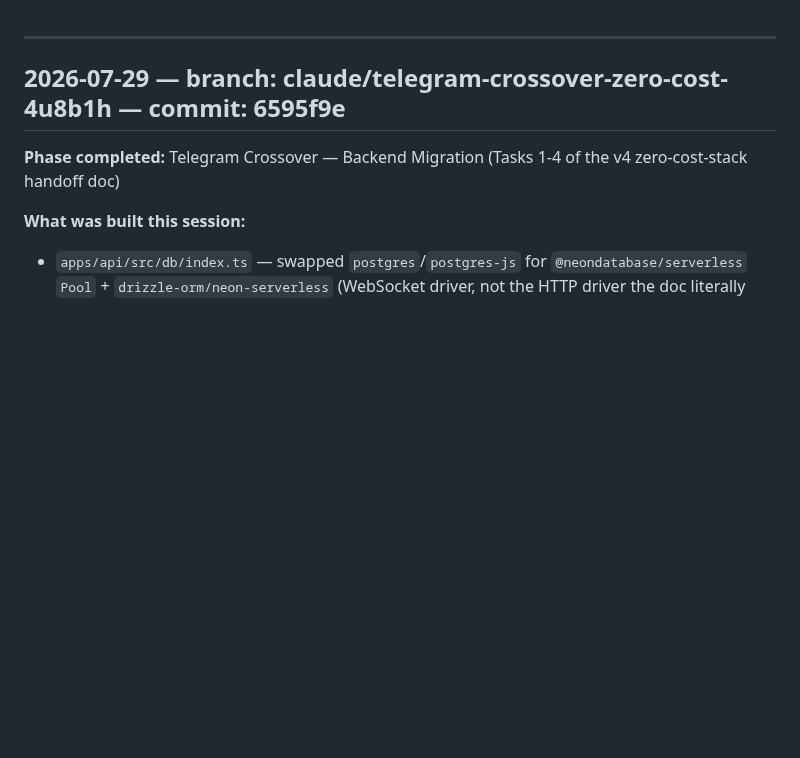
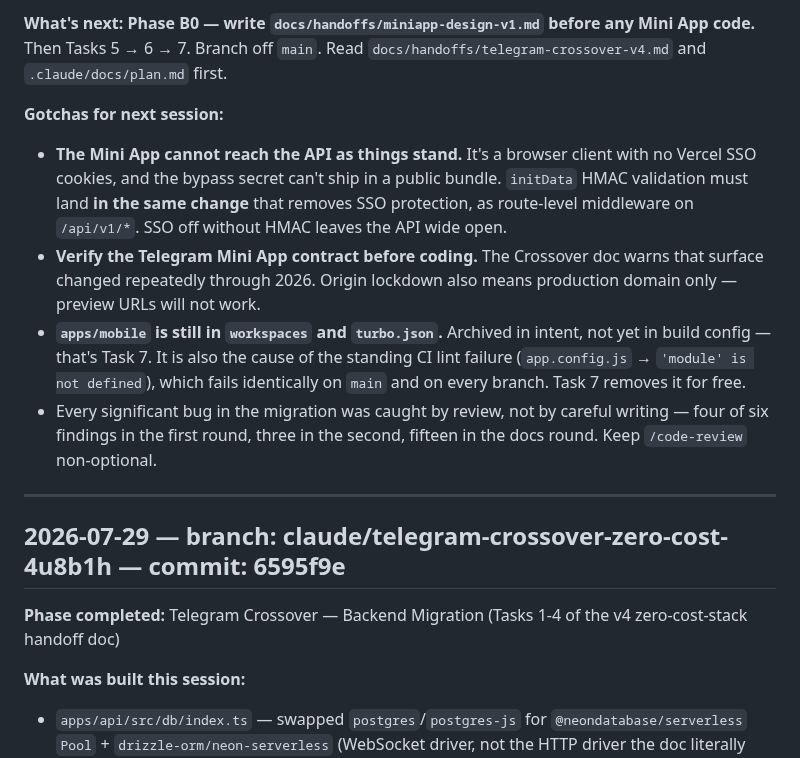
Before and after one commit to TimHogan-HD/WeatherTeam6, a Markdown page: .claude/docs/session-notes.md, the part around one of its changes. Drawn GitHub-style; blank space fills up the shorter version.

```diff
--- a/.claude/docs/session-notes.md
+++ b/.claude/docs/session-notes.md
@@ -1,3 +35,10 @@
+**What's next:** **Phase B0 — write `docs/handoffs/miniapp-design-v1.md` before any Mini App code.** Then Tasks 5 → 6 → 7. Branch off `main`. Read `docs/handoffs/telegram-crossover-v4.md` and `.claude/docs/plan.md` first.
+
+**Gotchas for next session:**
+- **The Mini App cannot reach the API as things stand.** It's a browser client with no Vercel SSO cookies, and the bypass secret can't ship in a public bundle. `initData` HMAC validation must land **in the same change** that removes SSO protection, as route-level middleware on `/api/v1/*`. SSO off without HMAC leaves the API wide open.
+- **Verify the Telegram Mini App contract before coding.** The Crossover doc warns that surface changed repeatedly through 2026. Origin lockdown also means production domain only — preview URLs will not work.
+- **`apps/mobile` is still in `workspaces` and `turbo.json`.** Archived in intent, not yet in build config — that's Task 7. It is also the cause of the standing CI lint failure (`app.config.js` → `'module' is not defined`), which fails identically on `main` and on every branch. Task 7 removes it for free.
+- Every significant bug in the migration was caught by review, not by careful writing — four of six findings in the first round, three in the second, fifteen in the docs round. Keep `/code-review` non-optional.
 
 ---
 
```
Also changed, not shown: other parts of .claude/docs/session-notes.md (+34 -0 lines).
